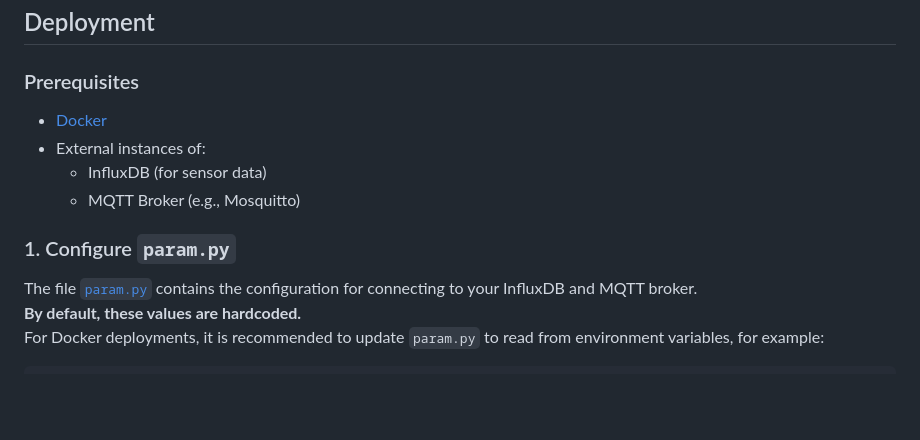
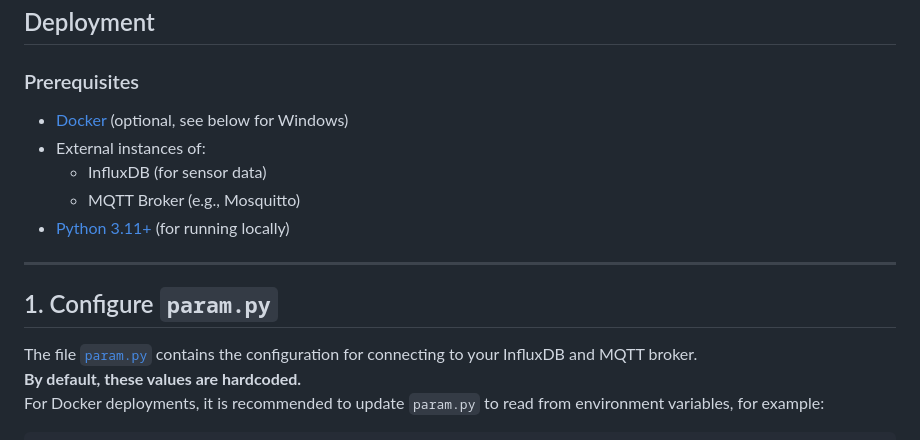
Before and after one commit to brisa-iot/brisa-iot-web, a Markdown page: README.md, the part around one of its changes. GitHub-like rendering; blank space fills up the shorter version.

```diff
--- a/README.md
+++ b/README.md
@@ -6,12 +6,15 @@ This is a Flask web application for monitoring and controlling IoT sensors using
 
 ### Prerequisites
 
-- [Docker](https://docs.docker.com/get-docker/)
+- [Docker](https://docs.docker.com/get-docker/) (optional, see below for Windows)
 - External instances of:
   - InfluxDB (for sensor data)
   - MQTT Broker (e.g., Mosquitto)
+- [Python 3.11+](https://www.python.org/downloads/) (for running locally)
 
-### 1. Configure `param.py`
+---
+
+## 1. Configure `param.py`
 
 The file [`param.py`](param.py) contains the configuration for connecting to your InfluxDB and MQTT broker.
 **By default, these values are hardcoded.**
```
Also changed, not shown: other parts of README.md (+37 -9 lines).
